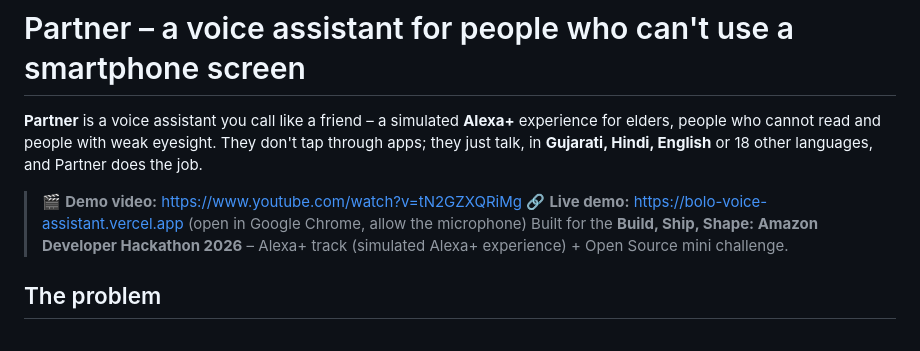
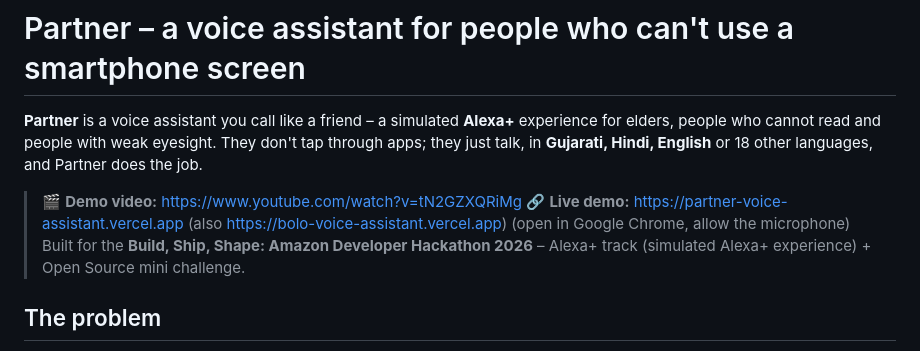
Before and after one commit to shefilvhora545-art/bolo, a Markdown page: README.md, the part around the change. Rendered like a GitHub page.

Commit message:
README: partner-voice-assistant.vercel.app address
Co-Authored-By: Claude Opus 5.5 <noreply@anthropic.com>

```diff
--- a/README.md
+++ b/README.md
@@ -3,7 +3,7 @@
 **Partner** is a voice assistant you call like a friend – a simulated **Alexa+** experience for elders, people who cannot read and people with weak eyesight. They don't tap through apps; they just talk, in **Gujarati, Hindi, English** or 18 other languages, and Partner does the job.
 
 > 🎬 **Demo video:** https://www.youtube.com/watch?v=tN2GZXQRiMg
-> 🔗 **Live demo:** https://bolo-voice-assistant.vercel.app (open in Google Chrome, allow the microphone)
+> 🔗 **Live demo:** https://partner-voice-assistant.vercel.app (also https://bolo-voice-assistant.vercel.app) (open in Google Chrome, allow the microphone)
 > Built for the **Build, Ship, Shape: Amazon Developer Hackathon 2026** – Alexa+ track (simulated Alexa+ experience) + Open Source mini challenge.
 
 ## The problem
```
